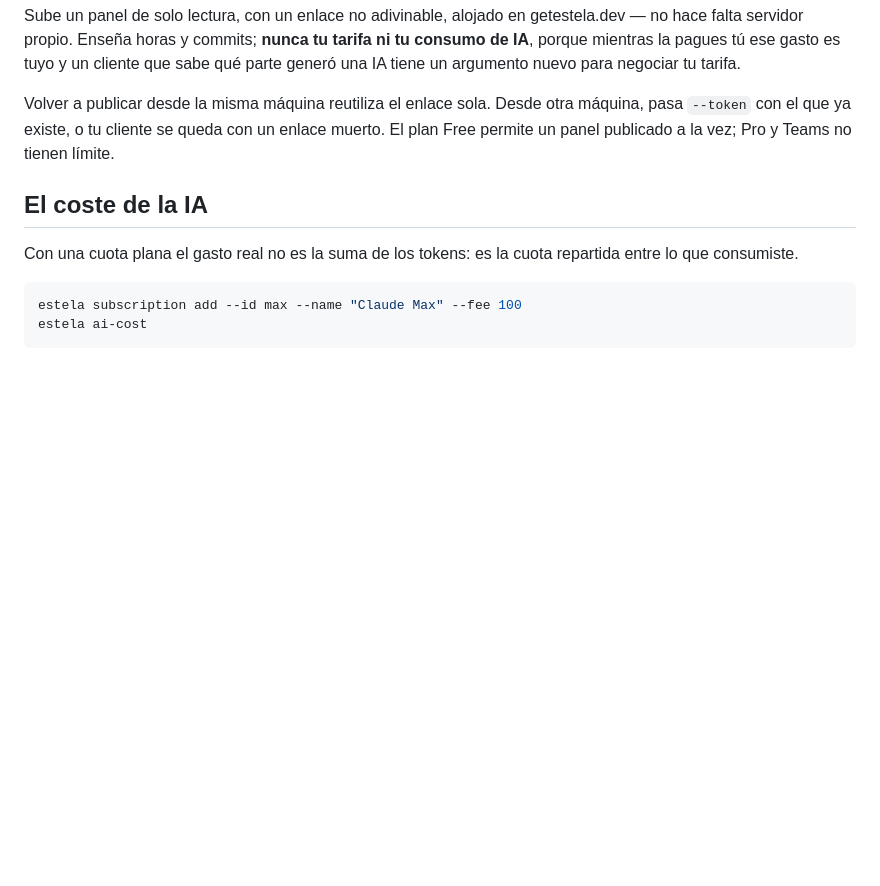
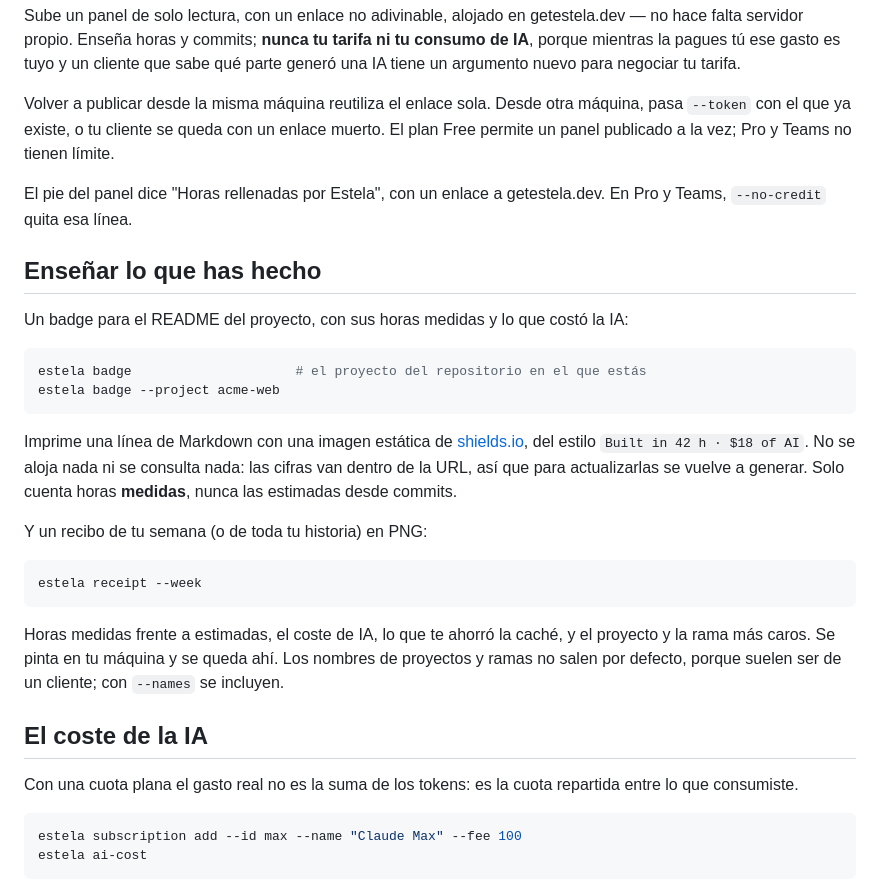
Before and after one commit to jdleonruiz/estela-cli, a Markdown page: README.es.md, the part around the change. Rendered like a GitHub page; blank space fills up the shorter version.

Commit message:
Estela CLI v0.1.39
- El README cuenta estela badge, estela receipt y el pie del panel

Monorepo: 2b657a7bf361e4266957ab27af18c34218525e7d

````diff
--- a/README.es.md
+++ b/README.es.md
@@ -188,6 +188,36 @@ máquina, pasa `--token` con el que ya existe, o tu cliente se queda con un
 enlace muerto. El plan Free permite un panel publicado a la vez; Pro y Teams no
 tienen límite.
 
+El pie del panel dice "Horas rellenadas por Estela", con un enlace a
+getestela.dev. En Pro y Teams, `--no-credit` quita esa línea.
+
+## Enseñar lo que has hecho
+
+Un badge para el README del proyecto, con sus horas medidas y lo que costó la
+IA:
+
+```sh
+estela badge                     # el proyecto del repositorio en el que estás
+estela badge --project acme-web
+```
+
+Imprime una línea de Markdown con una imagen estática de
+[shields.io](https://shields.io), del estilo `Built in 42 h · $18 of AI`. No
+se aloja nada ni se consulta nada: las cifras van dentro de la URL, así que
+para actualizarlas se vuelve a generar. Solo cuenta horas **medidas**, nunca las
+estimadas desde commits.
+
+Y un recibo de tu semana (o de toda tu historia) en PNG:
+
+```sh
+estela receipt --week
+```
+
+Horas medidas frente a estimadas, el coste de IA, lo que te ahorró la caché, y
+el proyecto y la rama más caros. Se pinta en tu máquina y se queda ahí. Los
+nombres de proyectos y ramas no salen por defecto, porque suelen ser de un
+cliente; con `--names` se incluyen.
+
 ## El coste de la IA
 
 Con una cuota plana el gasto real no es la suma de los tokens: es la cuota
````
Also changed, not shown: README.md (+29 -0 lines).
